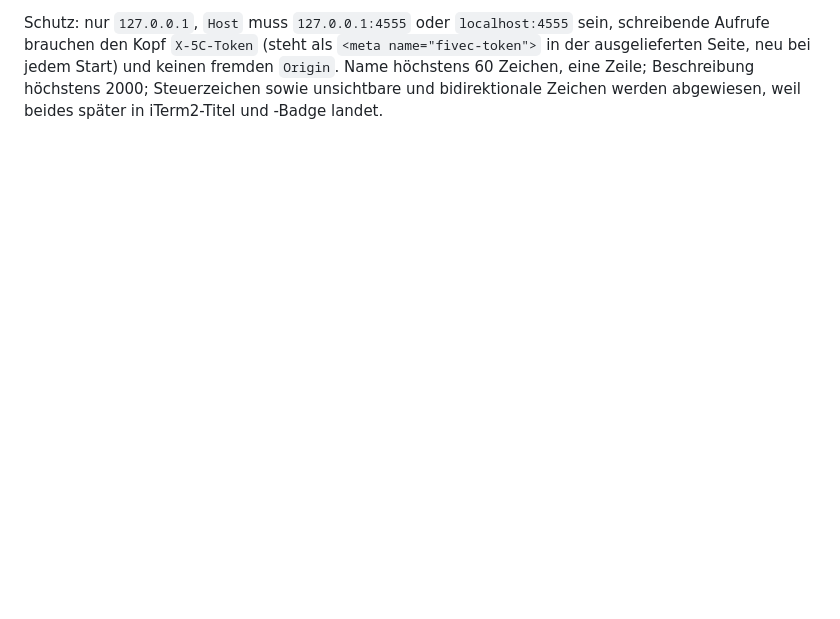
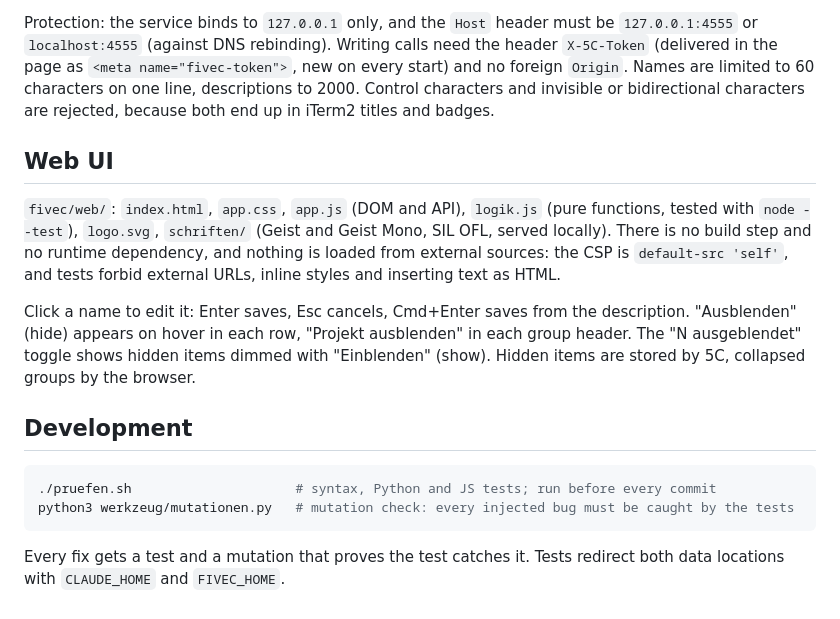
Before and after one commit to scifishelf/Claude-Code-Creative-Continuous-Cockpit, a Markdown page: README.md, the part around one of its changes. GitHub-like rendering; blank space fills up the shorter version.

````diff
--- a/README.md
+++ b/README.md
@@ -84,2 +98,17 @@ läuft die Session in iTerm2, wird ihr Tab gewählt (gemerkte iTerm2-ID oder TTY
 
-Schutz: nur `127.0.0.1`, `Host` muss `127.0.0.1:4555` oder `localhost:4555` sein, schreibende Aufrufe brauchen den Kopf `X-5C-Token` (steht als `<meta name="fivec-token">` in der ausgelieferten Seite, neu bei jedem Start) und keinen fremden `Origin`. Name höchstens 60 Zeichen, eine Zeile; Beschreibung höchstens 2000; Steuerzeichen sowie unsichtbare und bidirektionale Zeichen werden abgewiesen, weil beides später in iTerm2-Titel und -Badge landet.
+Protection: the service binds to `127.0.0.1` only, and the `Host` header must be `127.0.0.1:4555` or `localhost:4555` (against DNS rebinding). Writing calls need the header `X-5C-Token` (delivered in the page as `<meta name="fivec-token">`, new on every start) and no foreign `Origin`. Names are limited to 60 characters on one line, descriptions to 2000. Control characters and invisible or bidirectional characters are rejected, because both end up in iTerm2 titles and badges.
+
+## Web UI
+
+`fivec/web/`: `index.html`, `app.css`, `app.js` (DOM and API), `logik.js` (pure functions, tested with `node --test`), `logo.svg`, `schriften/` (Geist and Geist Mono, SIL OFL, served locally). There is no build step and no runtime dependency, and nothing is loaded from external sources: the CSP is `default-src 'self'`, and tests forbid external URLs, inline styles and inserting text as HTML.
+
+Click a name to edit it: Enter saves, Esc cancels, Cmd+Enter saves from the description. "Ausblenden" (hide) appears on hover in each row, "Projekt ausblenden" in each group header. The "N ausgeblendet" toggle shows hidden items dimmed with "Einblenden" (show). Hidden items are stored by 5C, collapsed groups by the browser.
+
+## Development
+
+```sh
+./pruefen.sh                     # syntax, Python and JS tests; run before every commit
+python3 werkzeug/mutationen.py   # mutation check: every injected bug must be caught by the tests
+```
+
+Every fix gets a test and a mutation that proves the test catches it. Tests redirect both data locations with `CLAUDE_HOME` and `FIVEC_HOME`.
````
Also changed, not shown: other parts of README.md (+72 -58 lines).
